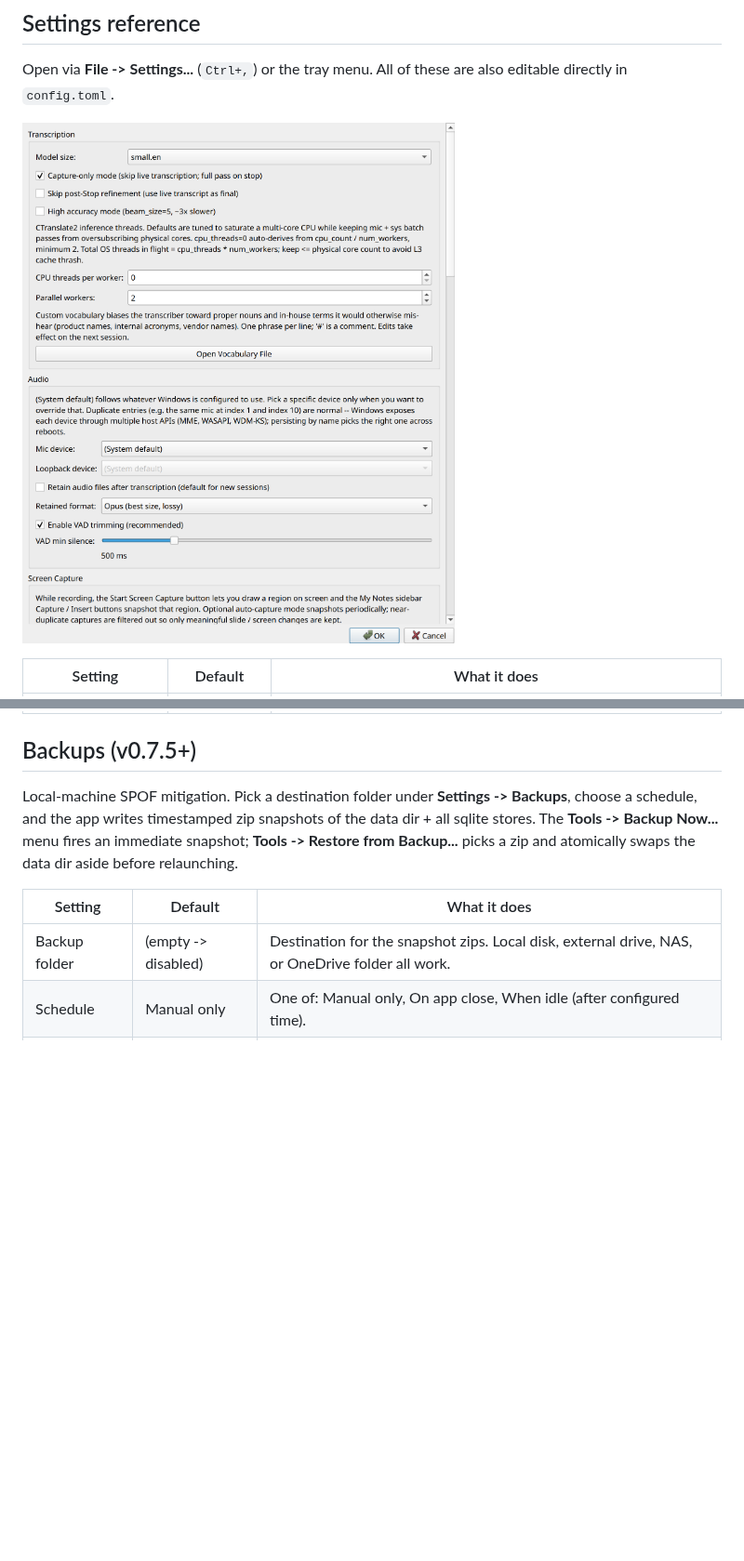
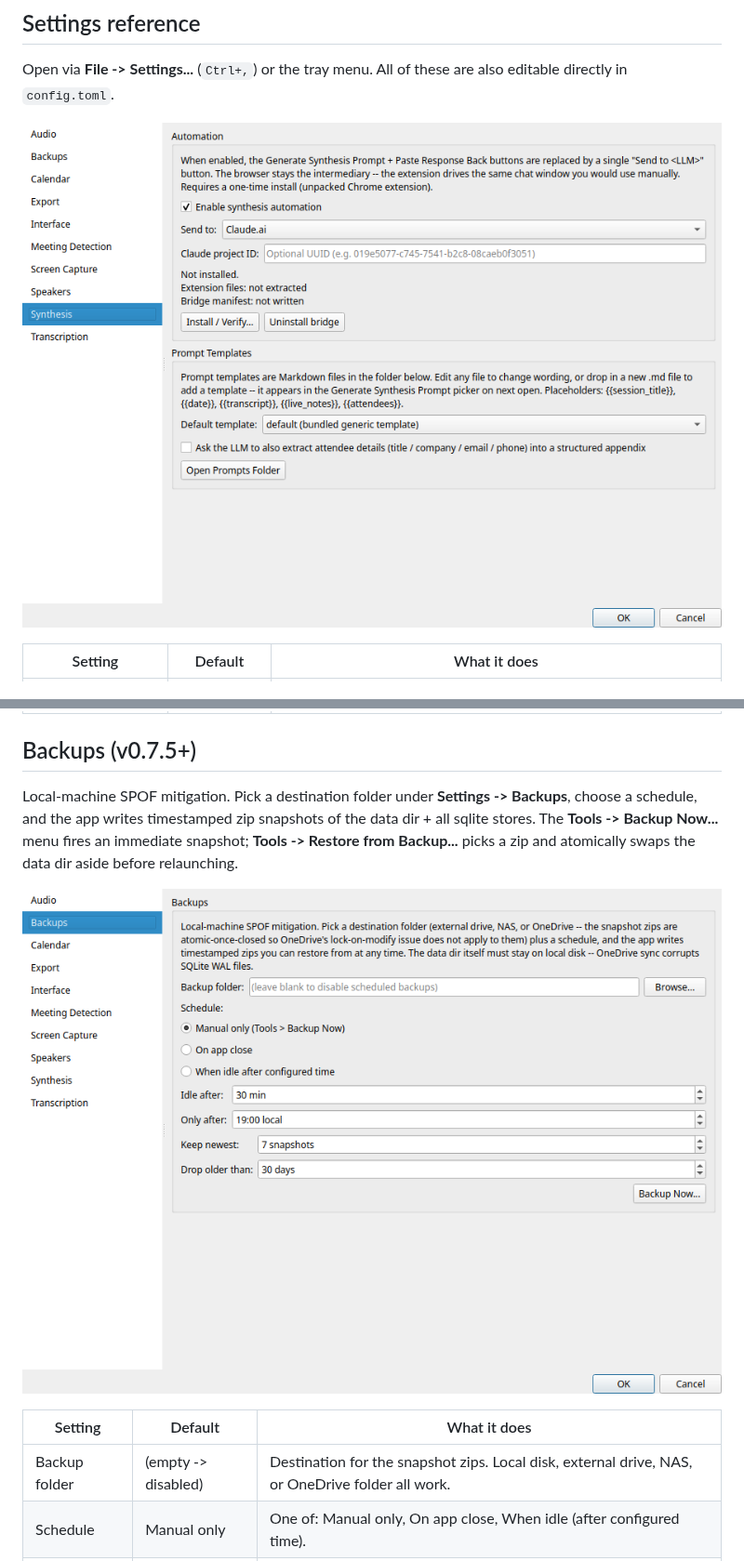
Before and after one commit to aarondodd/meeting-notetaker, a Markdown page: README.md, 2 parts joined by grey strips. Shown at 93% size. Drawn GitHub-style; pictures changed too: docs/screenshots/07-dialog-settings.png, docs/screenshots/26-dialog-settings-backups.png (added); blank space fills up the shorter version.

```diff
--- a/README.md
+++ b/README.md
@@ -933,6 +940,8 @@ timestamped zip snapshots of the data dir + all sqlite stores. The
 -> Restore from Backup...** picks a zip and atomically swaps the
 data dir aside before relaunching.
 
+![Backups settings page](docs/screenshots/26-dialog-settings-backups.png)
+
 | Setting | Default | What it does |
 |---|---|---|
 | Backup folder | (empty -> disabled) | Destination for the snapshot zips. Local disk, external drive, NAS, or OneDrive folder all work. |
```
Also changed, not shown: other parts of README.md (+7 -0 lines), 4 other files.
